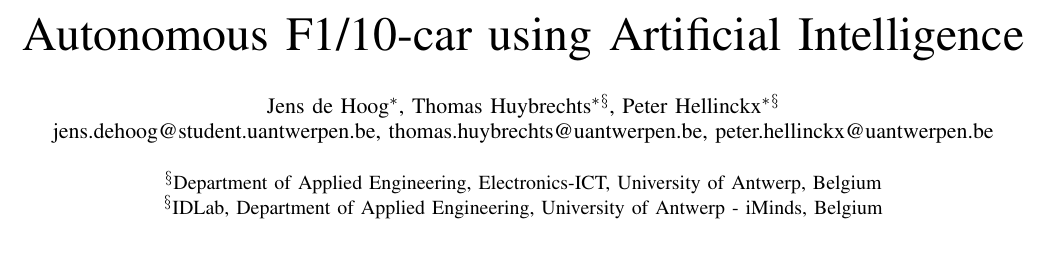
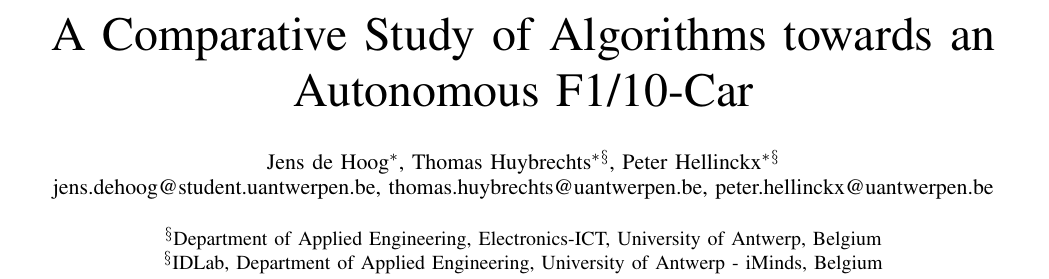
Before and after one commit to jensdehoog95/MAP2017, a LaTeX thesis (Paper/Thesis_JensdeHoog.tex): part of page 1 of 2, cut at the place of the change, the shorter picture padded with empty space. Compiled offline with pdfLaTeX.

Commit message:
Changed title

```diff
--- a/Paper/Thesis_JensdeHoog.tex
+++ b/Paper/Thesis_JensdeHoog.tex
@@ -353,7 +353,7 @@
 % paper title
 % can use linebreaks \\ within to get better formatting as desired
 %\title{Survey paper: \\Artificial Intelligence for optimisation of HVAC-systems}
-\title{Autonomous F1/10-car using Artificial Intelligence }
+\title{A Comparative Study of Algorithms towards an Autonomous F1/10-Car}
 
 
 % author names and affiliations
```
